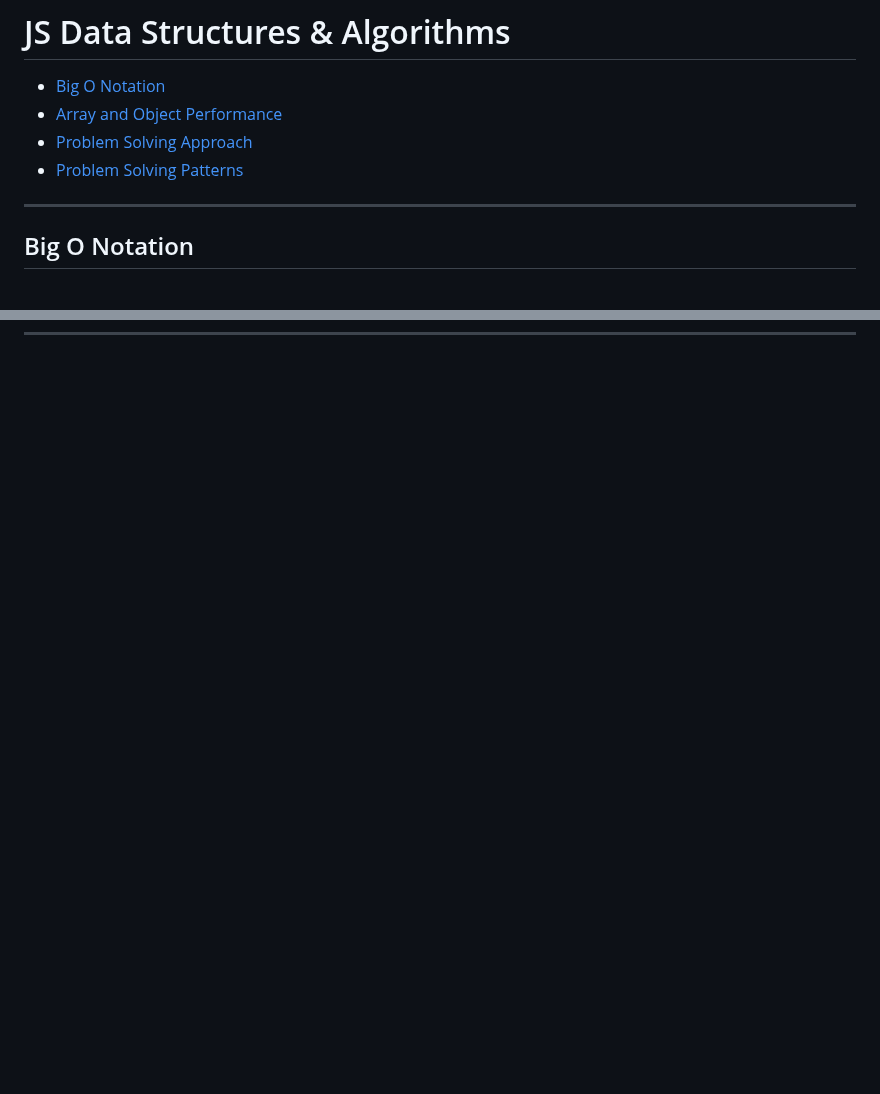
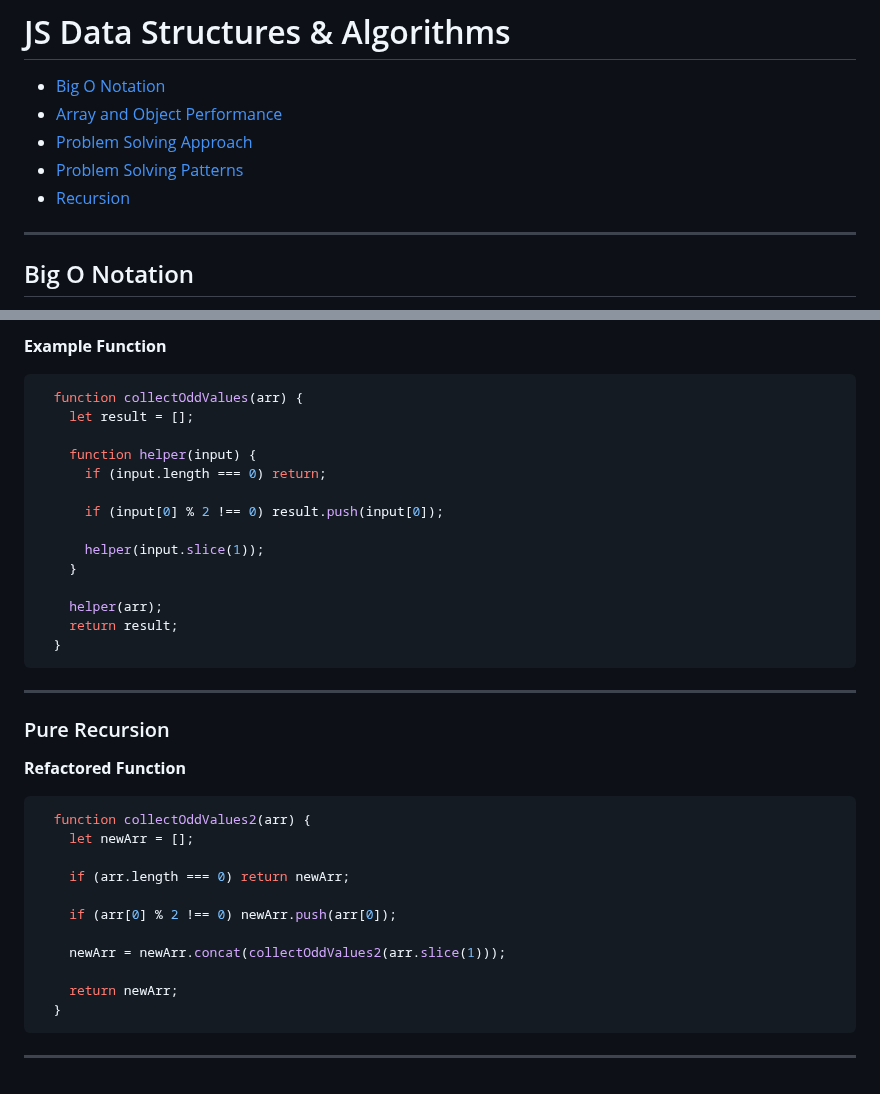
Before and after one commit to sidneyshafer/JS_DSA, a Markdown page: readme.md, 2 parts joined by grey strips. GitHub-like rendering; blank space fills up the shorter version.

Commit message:
Add Recursion Description, Examples, and Helper Methods to README

````diff
--- a/readme.md
+++ b/readme.md
@@ -4,6 +4,7 @@
 * [Array and Object Performance](#array-and-object-performance)
 * [Problem Solving Approach](#problem-solving-approach)
 * [Problem Solving Patterns](#problem-solving-patterns)
+* [Recursion](#recursion)
 
 ----
 ## Big O Notation
@@ -916,0 +1000,37 @@ This pattern involves dividing a data set into smaller chunks and then repeating
+**Example Function**
+```javascript
+  function collectOddValues(arr) {
+    let result = [];
+
+    function helper(input) {
+      if (input.length === 0) return;
+
+      if (input[0] % 2 !== 0) result.push(input[0]);
+
+      helper(input.slice(1));
+    }
+
+    helper(arr);
+    return result;
+  }
+```
+
+----
+### Pure Recursion
+
+**Refactored Function**
+```javascript
+  function collectOddValues2(arr) {
+    let newArr = [];
+
+    if (arr.length === 0) return newArr;
+
+    if (arr[0] % 2 !== 0) newArr.push(arr[0]);
+
+    newArr = newArr.concat(collectOddValues2(arr.slice(1)));
+
+    return newArr;
+  }
+```
+
+----
````
Also changed, not shown: other parts of readme.md (+82 -0 lines).
